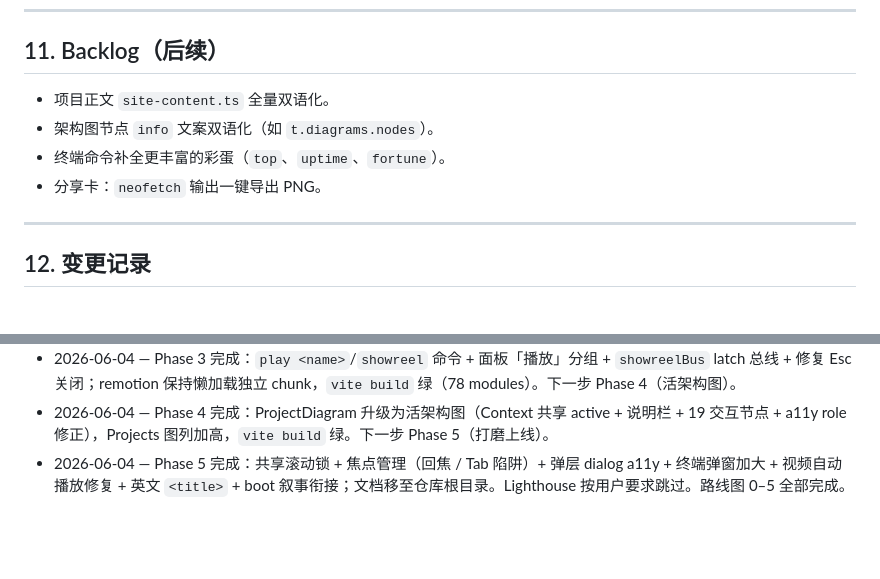
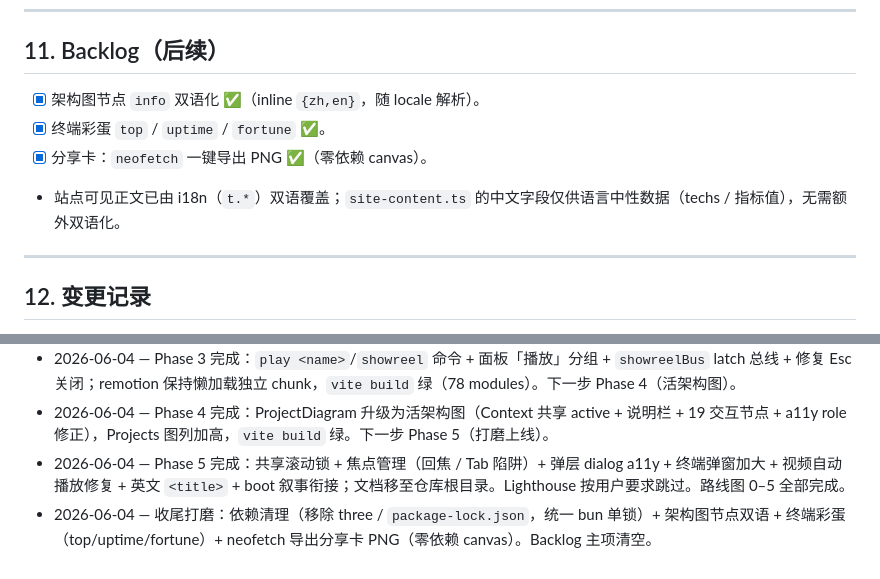
Before and after one commit to masonsxu/masonsxu.github.io, a Markdown page: INTERACTIVE-PLAN.md, 2 parts joined by grey strips. Rendered like a GitHub page; blank space fills up the shorter version.

Commit message:
docs: Backlog 收尾（双语 / 彩蛋 / 导出卡完成），记录依赖清理

```diff
--- a/INTERACTIVE-PLAN.md
+++ b/INTERACTIVE-PLAN.md
@@ -203,10 +203,10 @@ interface Command {
 ---
 
 ## 11. Backlog（后续）
-- 项目正文 `site-content.ts` 全量双语化。
-- 架构图节点 `info` 文案双语化（如 `t.diagrams.nodes`）。
-- 终端命令补全更丰富的彩蛋（`top`、`uptime`、`fortune`）。
-- 分享卡：`neofetch` 输出一键导出 PNG。
+- [x] 架构图节点 `info` 双语化 ✅（inline `{zh,en}`，随 locale 解析）。
+- [x] 终端彩蛋 `top` / `uptime` / `fortune` ✅。
+- [x] 分享卡：`neofetch` 一键导出 PNG ✅（零依赖 canvas）。
+- 站点可见正文已由 i18n（`t.*`）双语覆盖；`site-content.ts` 的中文字段仅供语言中性数据（techs / 指标值），无需额外双语化。
 
 ---
 
@@ -220,3 +220,4 @@ interface Command {
 - 2026-06-04 — Phase 3 完成：`play <name>`/`showreel` 命令 + 面板「播放」分组 + `showreelBus` latch 总线 + 修复 Esc 关闭；remotion 保持懒加载独立 chunk，`vite build` 绿（78 modules）。下一步 Phase 4（活架构图）。
 - 2026-06-04 — Phase 4 完成：ProjectDiagram 升级为活架构图（Context 共享 active + 说明栏 + 19 交互节点 + a11y role 修正），Projects 图列加高，`vite build` 绿。下一步 Phase 5（打磨上线）。
 - 2026-06-04 — Phase 5 完成：共享滚动锁 + 焦点管理（回焦 / Tab 陷阱）+ 弹层 dialog a11y + 终端弹窗加大 + 视频自动播放修复 + 英文 `<title>` + boot 叙事衔接；文档移至仓库根目录。Lighthouse 按用户要求跳过。路线图 0–5 全部完成。
+- 2026-06-04 — 收尾打磨：依赖清理（移除 three / `package-lock.json`，统一 bun 单锁）+ 架构图节点双语 + 终端彩蛋（top/uptime/fortune）+ neofetch 导出分享卡 PNG（零依赖 canvas）。Backlog 主项清空。
```
